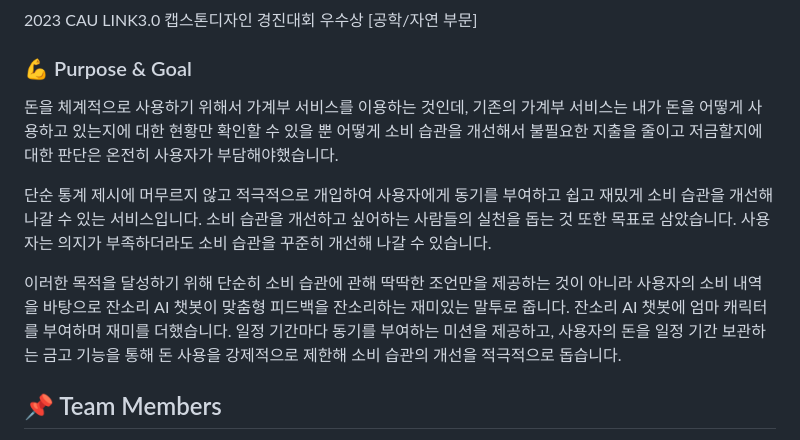
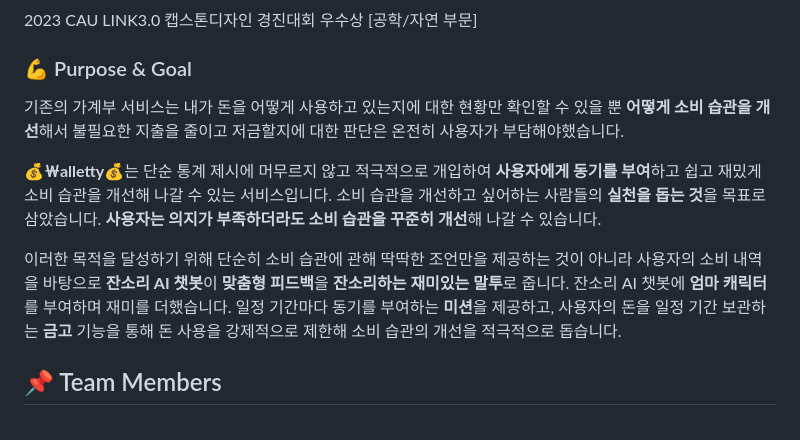
Before and after one commit to seungalee/Walletty, a Markdown page: README.md, the part around the change. GitHub-like rendering.

```diff
--- a/README.md
+++ b/README.md
@@ -5,20 +5,20 @@
 ### 🏆 Prize
 2023 CAU LINK3.0 캡스톤디자인 경진대회 우수상 [공학/자연 부문]
 ### 💪 Purpose & Goal
-돈을 체계적으로 사용하기 위해서 가계부 서비스를 이용하는 것인데, </br></br>
 기존의 가계부 서비스는 내가 돈을 어떻게 사용하고 있는지에 대한 현황만 확인할 수 있을 뿐 </br></br>
-어떻게 소비 습관을 개선해서 불필요한 지출을 줄이고 저금할지에 대한 판단은 </br></br>
+**어떻게 소비 습관을 개선**해서 불필요한 지출을 줄이고 저금할지에 대한 판단은 </br></br>
 온전히 사용자가 부담해야했습니다. </br></br>
 
-단순 통계 제시에 머무르지 않고 적극적으로 개입하여 사용자에게 동기를 부여하고 쉽고 재밌게 소비 습관을 개선해 나갈 수 있는 서비스입니다.</br></br>
-소비 습관을 개선하고 싶어하는 사람들의 실천을 돕는 것 또한 목표로 삼았습니다. </br></br>
-사용자는 의지가 부족하더라도 소비 습관을 꾸준히 개선해 나갈 수 있습니다. </br></br>
+💰**￦alletty**💰는 단순 통계 제시에 머무르지 않고 적극적으로 개입하여 </br></br>
+**사용자에게 동기를 부여**하고 쉽고 재밌게 소비 습관을 개선해 나갈 수 있는 서비스입니다.</br></br>
+소비 습관을 개선하고 싶어하는 사람들의 **실천을 돕는 것**을 목표로 삼았습니다. </br></br>
+**사용자는 의지가 부족하더라도 소비 습관을 꾸준히 개선**해 나갈 수 있습니다. </br></br>
 
 이러한 목적을 달성하기 위해 단순히 소비 습관에 관해 딱딱한 조언만을 제공하는 것이 아니라 </br></br>
-사용자의 소비 내역을 바탕으로 잔소리 AI 챗봇이 맞춤형 피드백을 잔소리하는 재미있는 말투로 줍니다. </br></br>
-잔소리 AI 챗봇에 엄마 캐릭터를 부여하며 재미를 더했습니다. </br></br>
-일정 기간마다 동기를 부여하는 미션을 제공하고, </br></br>
-사용자의 돈을 일정 기간 보관하는 금고 기능을 통해 돈 사용을 강제적으로 제한해 소비 습관의 개선을 적극적으로 돕습니다. </br></br>
+사용자의 소비 내역을 바탕으로 **잔소리 AI 챗봇**이 **맞춤형 피드백**을 **잔소리하는 재미있는 말투**로 줍니다. </br></br>
+잔소리 AI 챗봇에 **엄마 캐릭터**를 부여하며 재미를 더했습니다. </br></br>
+일정 기간마다 동기를 부여하는 **미션**을 제공하고, </br></br>
+사용자의 돈을 일정 기간 보관하는 **금고** 기능을 통해 돈 사용을 강제적으로 제한해 소비 습관의 개선을 적극적으로 돕습니다. </br></br>
 
 ## 📌 Team Members
 김민경, 중앙대학교 소프트웨어학부 21, **Team Leader, Back-End, AI** </br></br>
```
